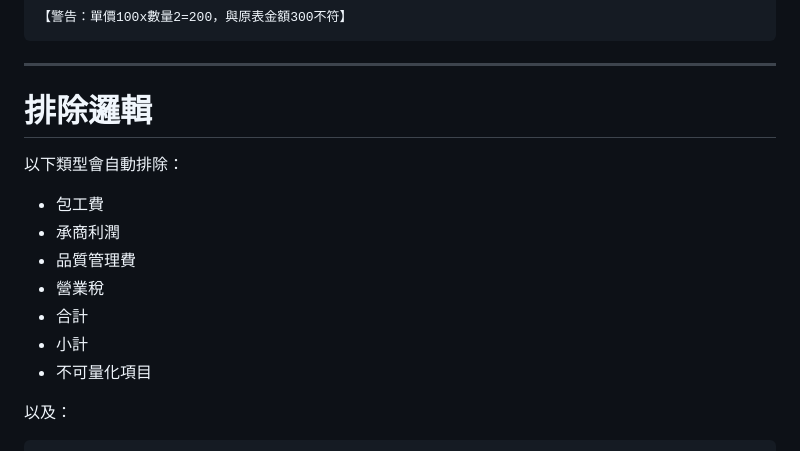
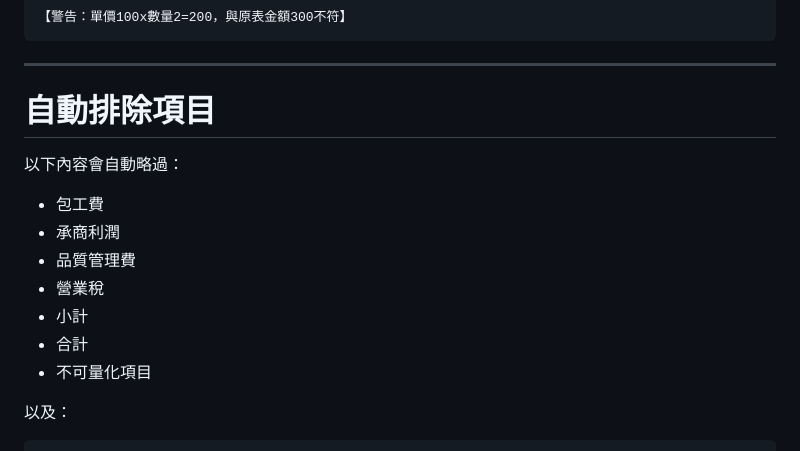
Before and after one commit to AImaster888/change-order, a Markdown page: README.md, the part around one of its changes. GitHub-like rendering.

```diff
--- a/README.md
+++ b/README.md
@@ -182,16 +244,16 @@ project/
 
 ---
 
-# 排除邏輯
+# 自動排除項目
 
-以下類型會自動排除：
+以下內容會自動略過：
 
 - 包工費
 - 承商利潤
 - 品質管理費
 - 營業稅
+- 小計
 - 合計
-- 小計
 - 不可量化項目
 
 以及：
```
Also changed, not shown: other parts of README.md (+105 -19 lines).
